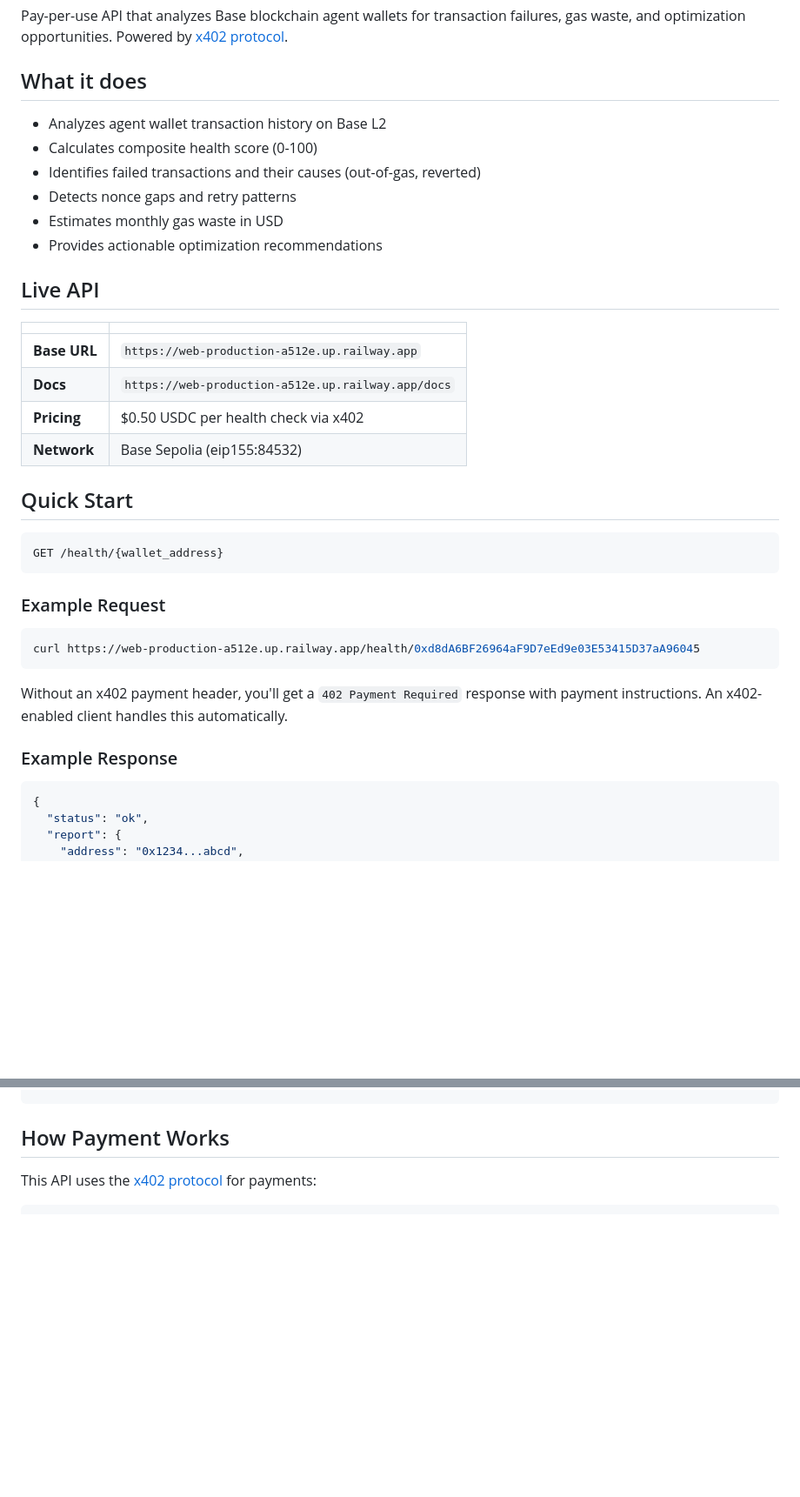
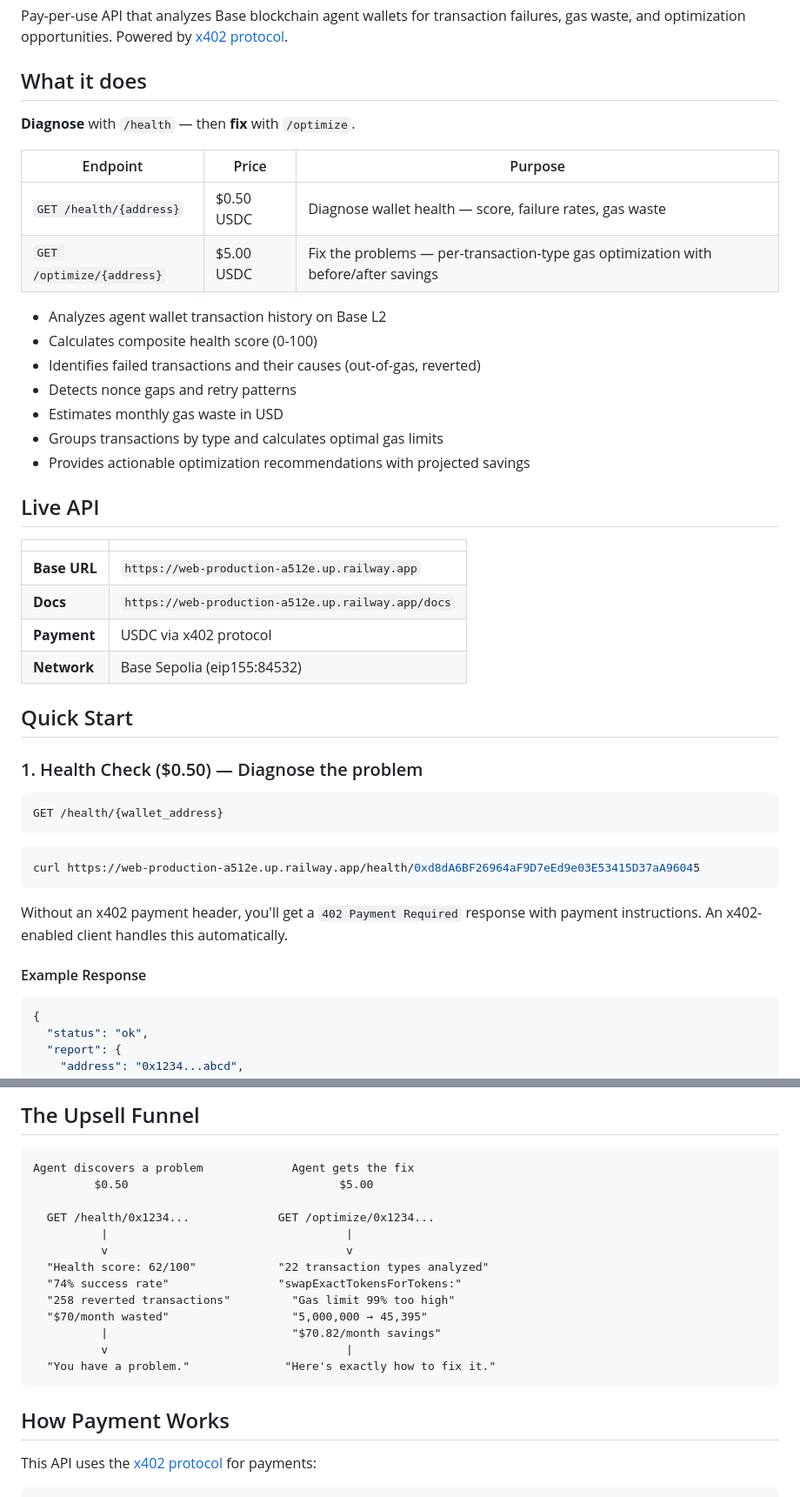
Before and after one commit to moonshot-cyber/agent-health-monitor, a Markdown page: README.md, 2 parts joined by grey strips. Shown at 87% size. GitHub-like rendering; blank space fills up the shorter version.

````diff
--- a/README.md
+++ b/README.md
@@ -4,12 +4,20 @@ Pay-per-use API that analyzes Base blockchain agent wallets for transaction fail
 
 ## What it does
 
+**Diagnose** with `/health` — then **fix** with `/optimize`.
+
+| Endpoint | Price | Purpose |
+|---|---|---|
+| `GET /health/{address}` | $0.50 USDC | Diagnose wallet health — score, failure rates, gas waste |
+| `GET /optimize/{address}` | $5.00 USDC | Fix the problems — per-transaction-type gas optimization with before/after savings |
+
 - Analyzes agent wallet transaction history on Base L2
 - Calculates composite health score (0-100)
 - Identifies failed transactions and their causes (out-of-gas, reverted)
 - Detects nonce gaps and retry patterns
 - Estimates monthly gas waste in USD
-- Provides actionable optimization recommendations
+- Groups transactions by type and calculates optimal gas limits
+- Provides actionable optimization recommendations with projected savings
 
 ## Live API
 
@@ -17,16 +25,16 @@ Pay-per-use API that analyzes Base blockchain agent wallets for transaction fail
 |---|---|
 | **Base URL** | `https://web-production-a512e.up.railway.app` |
 | **Docs** | `https://web-production-a512e.up.railway.app/docs` |
-| **Pricing** | $0.50 USDC per health check via x402 |
+| **Payment** | USDC via x402 protocol |
 | **Network** | Base Sepolia (eip155:84532) |
 
 ## Quick Start
 
+### 1. Health Check ($0.50) — Diagnose the problem
+
 ```
 GET /health/{wallet_address}
 ```
-
-### Example Request
 
 ```bash
 curl https://web-production-a512e.up.railway.app/health/0xd8dA6BF26964aF9D7eEd9e03E53415D37aA96045
@@ -34,7 +42,7 @@ curl https://web-production-a512e.up.railway.app/health/0xd8dA6BF26964aF9D7eEd9e
 
 Without an x402 payment header, you'll get a `402 Payment Required` response with payment instructions. An x402-enabled client handles this automatically.
 
-### Example Response
+#### Example Response
 
 ```json
 {
@@ -83,3 +154,19 @@ Without an x402 payment header, you'll get a `402 Payment Required` response wit
+## The Upsell Funnel
+
+```
+Agent discovers a problem             Agent gets the fix
+         $0.50                               $5.00
+
+  GET /health/0x1234...             GET /optimize/0x1234...
+          |                                   |
+          v                                   v
+  "Health score: 62/100"            "22 transaction types analyzed"
+  "74% success rate"                "swapExactTokensForTokens:"
+  "258 reverted transactions"         "Gas limit 99% too high"
+  "$70/month wasted"                  "5,000,000 → 45,395"
+          |                           "$70.82/month savings"
+          v                                   |
+  "You have a problem."              "Here's exactly how to fix it."
 ```
 
 ## How Payment Works
````
Also changed, not shown: other parts of README.md (+76 -7 lines).
